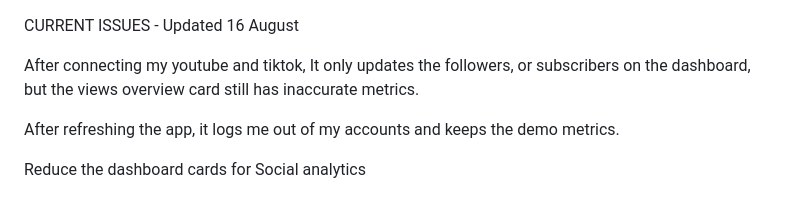
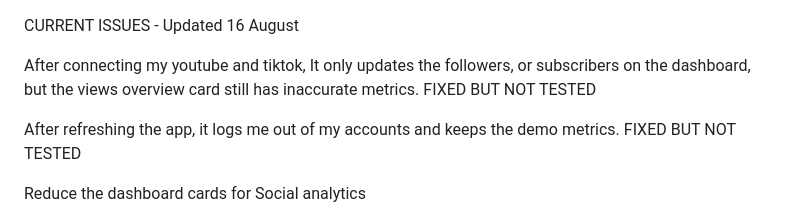
Before and after one commit to leanmuzveba/creator-os, a Markdown page: docs/README.md, the part around the change. GitHub-like rendering.

```diff
--- a/docs/README.md
+++ b/docs/README.md
@@ -1,8 +1,8 @@
 CURRENT ISSUES - Updated 16 August
 
-After connecting my youtube and tiktok, It only updates the followers, or subscribers on the dashboard, but the views overview card still has inaccurate metrics.
+After connecting my youtube and tiktok, It only updates the followers, or subscribers on the dashboard, but the views overview card still has inaccurate metrics. FIXED BUT NOT TESTED
 
-After refreshing the app, it logs me out of my accounts and keeps the demo metrics.
+After refreshing the app, it logs me out of my accounts and keeps the demo metrics. FIXED BUT NOT TESTED
 
 Reduce the dashboard cards for Social analytics
 
```
